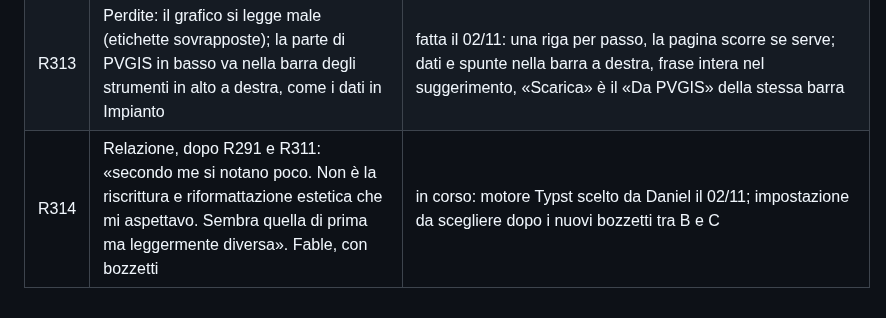
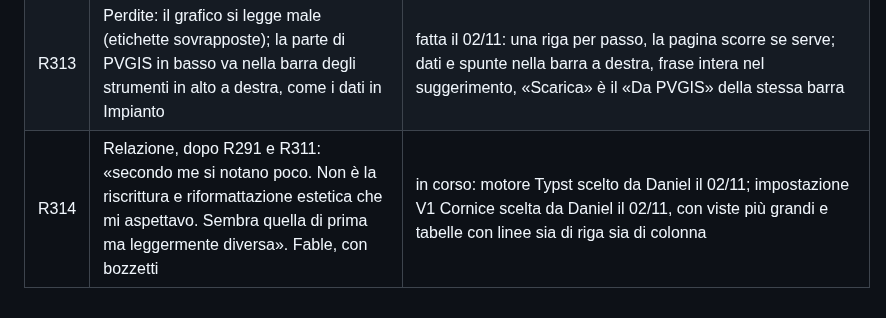
Before and after one commit to daniel-g-carrasco/meridiana, a Markdown page: docs/richieste.md, the part around the change. Drawn GitHub-style.

Commit message:
R314: Daniel chooses V1, larger views, tables ruled in rows and columns

```diff
--- a/docs/richieste.md
+++ b/docs/richieste.md
@@ -407,4 +407,4 @@ le righe R242-R265 sopra non sono state promosse a completate senza revisione fi
 | R311 | «nella relazione non vedo cambiamenti. Li avevi fatti?» | risposta il 02/11: l'anteprima usa lo stesso documento del PDF, le modifiche c'erano ma si notano poco; segue R314 |
 | R312 | Trascinamento delle schede: scheda agganciata al cursore, segnaposto e animazione delle schede che si spostano, si posa solo al rilascio e in modo fluido; la scheda centrale non si sposta e non si occupa; attese e animazioni più lente. Fable | fatta il 02/11 (Fable FS, ramo r10-schede): immagine della scheda al cursore (`Lift`), zona che risponde dopo `Motion.DWELL` 280 ms, schede che scorrono in `Motion.CAREFUL` 360 ms, volo nel segnaposto al rilascio e dissolvenza nella scheda vera, Esc e rilascio fuori zona riportano a casa; il centro non è destinazione; rapporto `build/claude-r07/FS-rapporto.md` |
 | R313 | Perdite: il grafico si legge male (etichette sovrapposte); la parte di PVGIS in basso va nella barra degli strumenti in alto a destra, come i dati in Impianto | fatta il 02/11: una riga per passo, la pagina scorre se serve; dati e spunte nella barra a destra, frase intera nel suggerimento, «Scarica» è il «Da PVGIS» della stessa barra |
-| R314 | Relazione, dopo R291 e R311: «secondo me si notano poco. Non è la riscrittura e riformattazione estetica che mi aspettavo. Sembra quella di prima ma leggermente diversa». Fable, con bozzetti | in corso: motore Typst scelto da Daniel il 02/11; impostazione da scegliere dopo i nuovi bozzetti tra B e C |
+| R314 | Relazione, dopo R291 e R311: «secondo me si notano poco. Non è la riscrittura e riformattazione estetica che mi aspettavo. Sembra quella di prima ma leggermente diversa». Fable, con bozzetti | in corso: motore Typst scelto da Daniel il 02/11; impostazione V1 Cornice scelta da Daniel il 02/11, con viste più grandi e tabelle con linee sia di riga sia di colonna |
```
